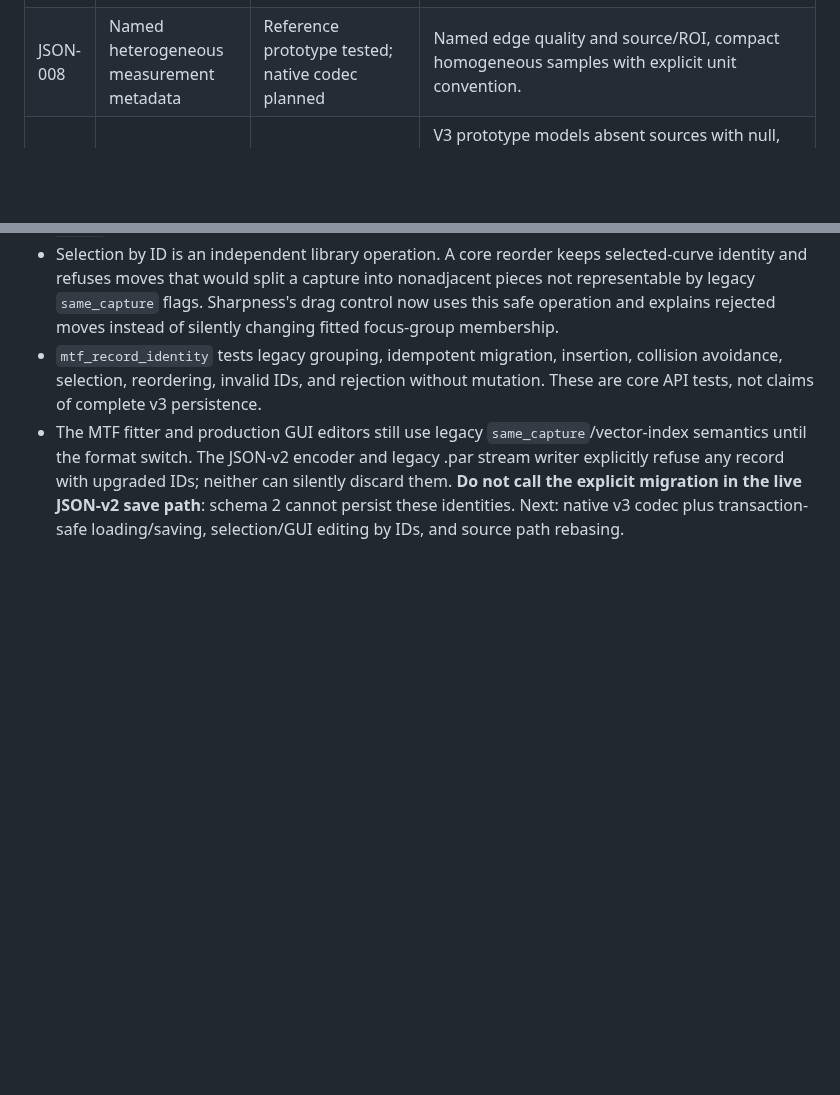
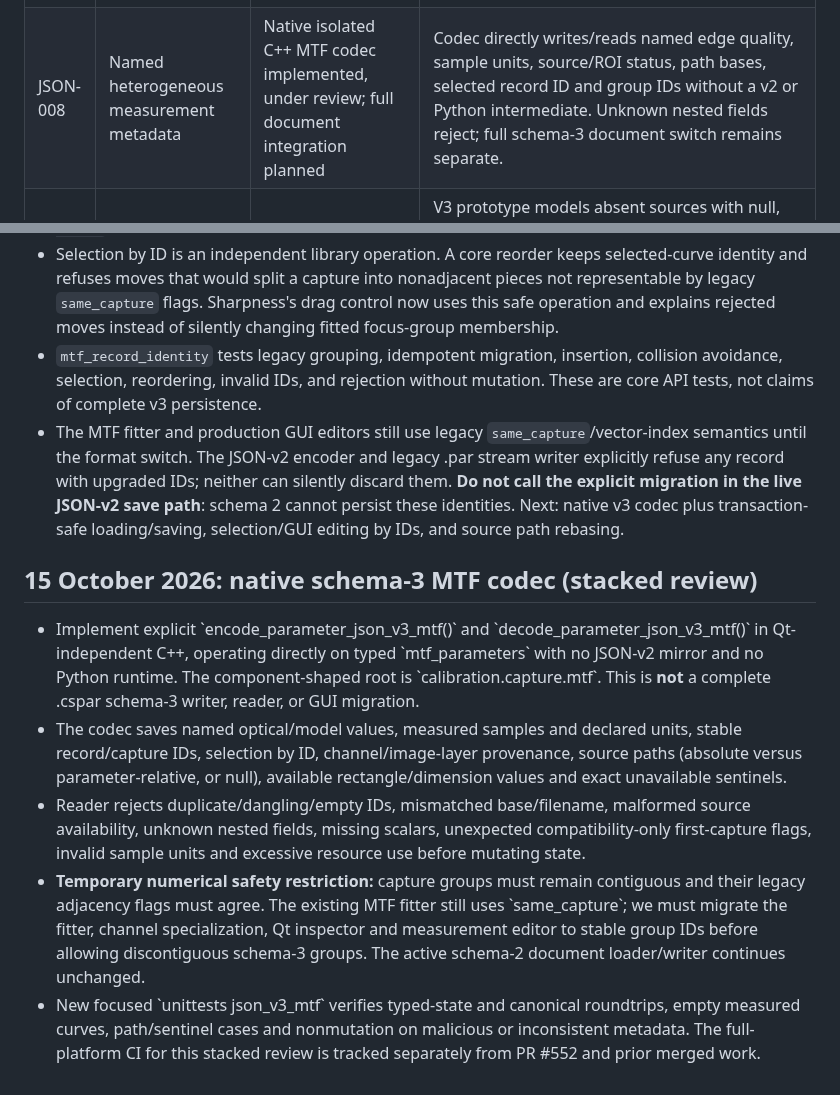
Before and after one commit to janhubicka/Color-Screen, a Markdown page: doc/parameter-json-migration-tracking.md, 2 parts joined by grey strips. GitHub-like rendering; blank space fills up the shorter version.

Commit message:
docs: track native nonshipping schema-3 MTF codec and numerical migration gate
Identify exactly which measured-MTF metadata is native and tested, and why production saving stays on JSON v2 until group-aware fitting, source-path Save As rebasing and complete document migration are ready.

```diff
--- a/doc/parameter-json-migration-tracking.md
+++ b/doc/parameter-json-migration-tracking.md
@@ -46,7 +46,7 @@ validation from CI. No beta/final release is authorized by this work.
 | JSON-005 | Versioned semantic organization and naming | Reversible reference prototype; C++ codec planned | Complete v2-to-v3 field map below, native codec and single-current-writer dispatch; no persistent field left unmapped. |
 | JSON-006 | Explicit sentinels, units and coordinate conventions | Reference prototype tested; native codec planned | Tagged input transfer; null absent bounds; inactive settings retained; audit pixel/screen/physical coordinate domains. |
 | JSON-007 | Stable MTF record identity and explicit capture groups | Reference prototype plus Qt-free in-memory identity/reorder foundations; persistence still planned | Core generates collision-free document-local IDs without replacing existing ones, maps selection to an ID, and refuses legacy reorder that splits a capture. Native schema-3 codec and GUI edit/Save/Save As preservation remain necessary. |
-| JSON-008 | Named heterogeneous measurement metadata | Reference prototype tested; native codec planned | Named edge quality and source/ROI, compact homogeneous samples with explicit unit convention. |
+| JSON-008 | Named heterogeneous measurement metadata | Native isolated C++ MTF codec implemented, under review; full document integration planned | Codec directly writes/reads named edge quality, sample units, source/ROI status, path bases, selected record ID and group IDs without a v2 or Python intermediate. Unknown nested fields reject; full schema-3 document switch remains separate. |
 | JSON-009 | Portable reference provenance | Reference audit and tests; native implementation planned | V3 prototype models absent sources with null, validates absolute versus parameter-relative path bases, rejects contradictory availability flags, and tests an in-memory POSIX/Windows Save As path rebase. Native C++ Save As and GUI lifecycle remain unimplemented. |
 | JSON-010 | Shared field descriptions and clear subsystem boundaries | Planned | Split legacy import, JSON codecs and atomic I/O; avoid three independent field vocabularies. |
 | JSON-011 | Authoritative schema and complete examples | Planned | Checked-in JSON Schema, valid default and rich fixtures; schema/core agreement and unknown-key tests. |
@@ -237,3 +237,29 @@ renderer ownership or changing numerical algorithms.
   migration in the live JSON-v2 save path**: schema 2 cannot persist these
   identities. Next: native v3 codec plus transaction-safe
   loading/saving, selection/GUI editing by IDs, and source path rebasing.
+
+## 15 October 2026: native schema-3 MTF codec (stacked review)
+
+- Implement explicit \`encode_parameter_json_v3_mtf()\` and
+  \`decode_parameter_json_v3_mtf()\` in Qt-independent C++, operating directly
+  on typed \`mtf_parameters\` with no JSON-v2 mirror and no Python runtime.
+  The component-shaped root is \`calibration.capture.mtf\`. This is
+  **not** a complete .cspar schema-3 writer, reader, or GUI migration.
+- The codec saves named optical/model values, measured samples and declared
+  units, stable record/capture IDs, selection by ID, channel/image-layer
+  provenance, source paths (absolute versus parameter-relative, or null),
+  available rectangle/dimension values and exact unavailable sentinels.
+- Reader rejects duplicate/dangling/empty IDs, mismatched base/filename,
+  malformed source availability, unknown nested fields, missing scalars,
+  unexpected compatibility-only first-capture flags, invalid sample units
+  and excessive resource use before mutating state.
+- **Temporary numerical safety restriction:** capture groups must remain
+  contiguous and their legacy adjacency flags must agree. The existing MTF
+  fitter still uses \`same_capture\`; we must migrate the fitter, channel
+  specialization, Qt inspector and measurement editor to stable group IDs
+  before allowing discontiguous schema-3 groups. The active schema-2
+  document loader/writer continues unchanged.
+- New focused \`unittests json_v3_mtf\` verifies typed-state and canonical
+  roundtrips, empty measured curves, path/sentinel cases and nonmutation
+  on malicious or inconsistent metadata. The full-platform CI for this
+  stacked review is tracked separately from PR #552 and prior merged work.
```
